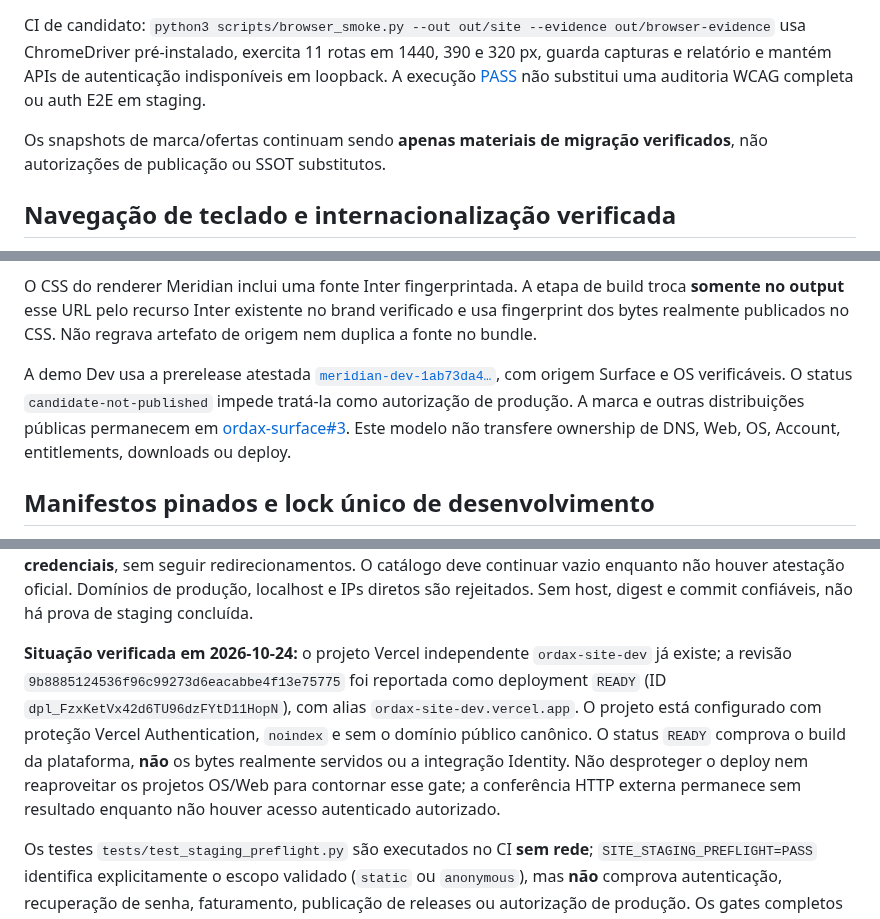
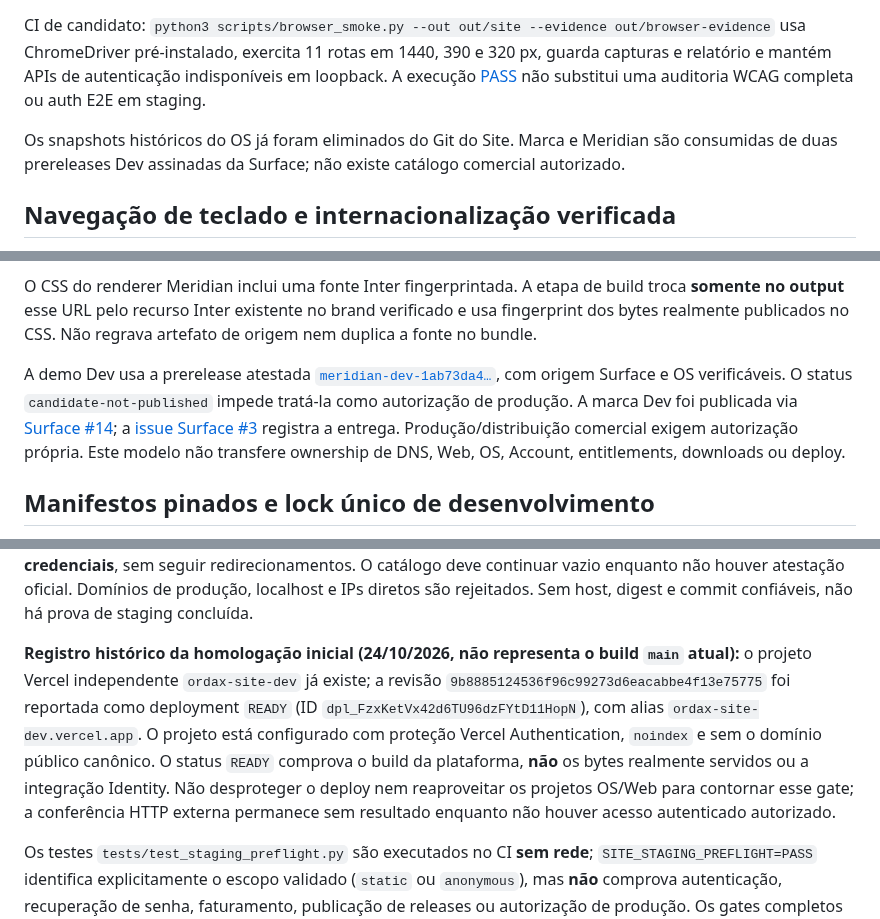
Before and after one commit to ordaxsystems/ordax-site, a Markdown page: README.md, 3 parts joined by grey strips. Rendered like a GitHub page.

Commit message:
docs(site): reconcile approved PR #11 with remaining stale status prose

```diff
--- a/README.md
+++ b/README.md
@@ -51,7 +51,7 @@ A landing lê **um** `/assets/playground-fixture.json` de mesma origem, com falh
 
 CI de candidato: `python3 scripts/browser_smoke.py --out out/site --evidence out/browser-evidence` usa ChromeDriver pré-instalado, exercita 11 rotas em 1440, 390 e 320 px, guarda capturas e relatório e mantém APIs de autenticação indisponíveis em loopback. A execução [PASS](https://github.com/ordaxsystems/ordax-site/actions/runs/40041263365) não substitui uma auditoria WCAG completa ou auth E2E em staging.
 
-Os snapshots de marca/ofertas continuam sendo **apenas materiais de migração verificados**, não autorizações de publicação ou SSOT substitutos.
+Os snapshots históricos do OS já foram eliminados do Git do Site. Marca e Meridian são consumidas de duas prereleases Dev assinadas da Surface; não existe catálogo comercial autorizado.
 
 
 ## Navegação de teclado e internacionalização verificada
@@ -64,7 +64,7 @@ O source editável do Site **não contém** `surface-snapshot.css`, `playground-
 
 O CSS do renderer Meridian inclui uma fonte Inter fingerprintada. A etapa de build troca **somente no output** esse URL pelo recurso Inter existente no brand verificado e usa fingerprint dos bytes realmente publicados no CSS. Não regrava artefato de origem nem duplica a fonte no bundle.
 
-A demo Dev usa a prerelease atestada [`meridian-dev-1ab73da4…`](https://github.com/ordaxsystems/ordax-surface/releases/tag/meridian-dev-1ab73da4aae5991273a5f4ca380d5af135ffd8d5), com origem Surface e OS verificáveis. O status `candidate-not-published` impede tratá-la como autorização de produção. A marca e outras distribuições públicas permanecem em [ordax-surface#3](https://github.com/ordaxsystems/ordax-surface/issues/3). Este modelo não transfere ownership de DNS, Web, OS, Account, entitlements, downloads ou deploy.
+A demo Dev usa a prerelease atestada [`meridian-dev-1ab73da4…`](https://github.com/ordaxsystems/ordax-surface/releases/tag/meridian-dev-1ab73da4aae5991273a5f4ca380d5af135ffd8d5), com origem Surface e OS verificáveis. O status `candidate-not-published` impede tratá-la como autorização de produção. A marca Dev foi publicada via [Surface #14](https://github.com/ordaxsystems/ordax-surface/pull/14); a [issue Surface #3](https://github.com/ordaxsystems/ordax-surface/issues/3) registra a entrega. Produção/distribuição comercial exigem autorização própria. Este modelo não transfere ownership de DNS, Web, OS, Account, entitlements, downloads ou deploy.
 
 ## Manifestos pinados e lock único de desenvolvimento
 
@@ -114,7 +114,7 @@ Para verificar **somente os bytes do Site estático**, antes de existir gateway
 
 Substitua o domínio do exemplo pelo host de staging autorizado. Extraia o commit de `source_commit` e calcule o SHA-256 **do arquivo `public-site-manifest.json` do artefato CI confiável**, por exemplo com `sha256sum out/site/public-site-manifest.json`. Nunca obtenha esses valores apenas do próprio endpoint a ser testado, pois ele poderia falsificar a identidade. A prova lê primeiro esse manifesto publicado e exige coincidência dos bytes e do commit; percorre **todos os arquivos inventariados** e confere o SHA-256 e tamanho exatos de cada resposta. Páginas `index.html` são solicitadas pela rota de navegação pública (`/`, `/login/` etc.). Isso inclui HTML, scripts, estilos e imagens, não apenas os JSON de configuração e catálogo; o conteúdo é processado em streaming, sem armazenamento de arquivos ou dados de usuário. O comando executa **somente GET sem credenciais**, sem seguir redirecionamentos. O catálogo deve continuar vazio enquanto não houver atestação oficial. Domínios de produção, localhost e IPs diretos são rejeitados. Sem host, digest e commit confiáveis, não há prova de staging concluída.
 
-**Situação verificada em 2026-10-24:** o projeto Vercel independente `ordax-site-dev` já existe; a revisão `9b8885124536f96c99273d6eacabbe4f13e75775` foi reportada como deployment `READY` (ID `dpl_FzxKetVx42d6TU96dzFYtD11HopN`), com alias `ordax-site-dev.vercel.app`. O projeto está configurado com proteção Vercel Authentication, `noindex` e sem o domínio público canônico. O status `READY` comprova o build da plataforma, **não** os bytes realmente servidos ou a integração Identity. Não desproteger o deploy nem reaproveitar os projetos OS/Web para contornar esse gate; a conferência HTTP externa permanece sem resultado enquanto não houver acesso autenticado autorizado.
+**Registro histórico da homologação inicial (24/10/2026, não representa o build `main` atual):** o projeto Vercel independente `ordax-site-dev` já existe; a revisão `9b8885124536f96c99273d6eacabbe4f13e75775` foi reportada como deployment `READY` (ID `dpl_FzxKetVx42d6TU96dzFYtD11HopN`), com alias `ordax-site-dev.vercel.app`. O projeto está configurado com proteção Vercel Authentication, `noindex` e sem o domínio público canônico. O status `READY` comprova o build da plataforma, **não** os bytes realmente servidos ou a integração Identity. Não desproteger o deploy nem reaproveitar os projetos OS/Web para contornar esse gate; a conferência HTTP externa permanece sem resultado enquanto não houver acesso autenticado autorizado.
 
 Os testes `tests/test_staging_preflight.py` são executados no CI **sem rede**; `SITE_STAGING_PREFLIGHT=PASS` identifica explicitamente o escopo validado (`static` ou `anonymous`), mas **não** comprova autenticação, recuperação de senha, faturamento, publicação de releases ou autorização de produção. Os gates completos continuam em `docs/HANDOFF.md`, `docs/ACCESSIBILITY-GATES.md` e nas PRs dos owners externos.
 
```
